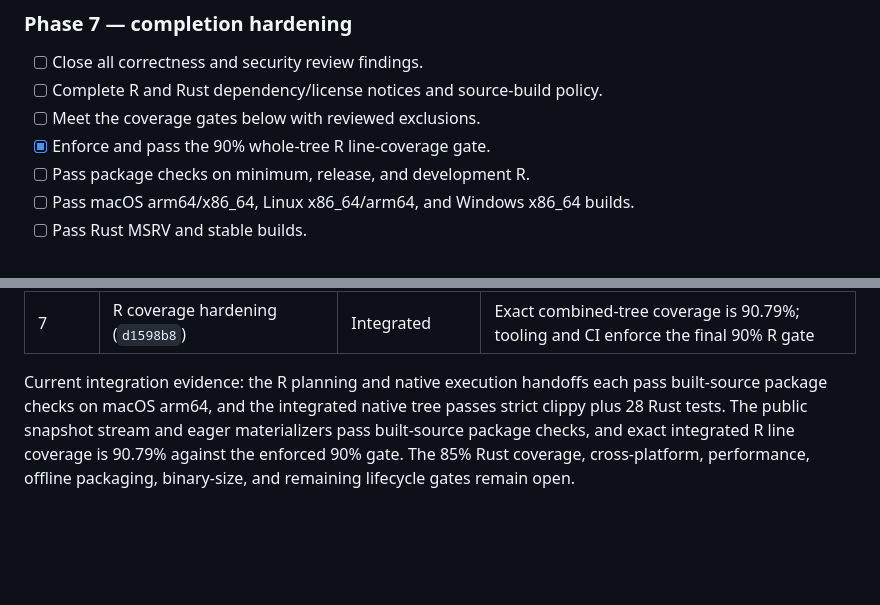
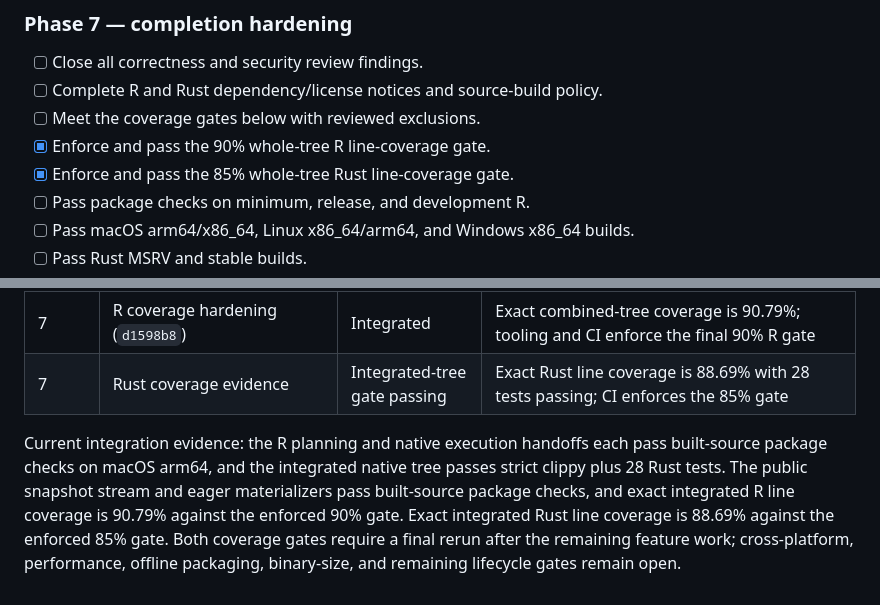
Before and after one commit to zacdav-db/delta-sharing-r, a Markdown page: design/integration-roadmap.md, 2 parts joined by grey strips. GitHub-like rendering; blank space fills up the shorter version.

Commit message:
Record passing Rust coverage gate

```diff
--- a/design/integration-roadmap.md
+++ b/design/integration-roadmap.md
@@ -265,6 +265,7 @@ reader architecture.
 - [ ] Complete R and Rust dependency/license notices and source-build policy.
 - [ ] Meet the coverage gates below with reviewed exclusions.
 - [x] Enforce and pass the 90% whole-tree R line-coverage gate.
+- [x] Enforce and pass the 85% whole-tree Rust line-coverage gate.
 - [ ] Pass package checks on minimum, release, and development R.
 - [ ] Pass macOS arm64/x86_64, Linux x86_64/arm64, and Windows x86_64 builds.
 - [ ] Pass Rust MSRV and stable builds.
@@ -348,11 +349,13 @@ or main-line integration.
 | 4 | Eager materializers (`a42e189`) | Integrated | Arrow and data-frame outputs consume one lazy Arrow stream without IPC or a second scan |
 | 5–7 | CDF, Parquet normalization, remaining hardening | Active or open | Exact CDF provider-version preservation is proven against Kernel 0.22; implementation and remaining completion gates stay active |
 | 7 | R coverage hardening (`d1598b8`) | Integrated | Exact combined-tree coverage is 90.79%; tooling and CI enforce the final 90% R gate |
+| 7 | Rust coverage evidence | Integrated-tree gate passing | Exact Rust line coverage is 88.69% with 28 tests passing; CI enforces the 85% gate |
 
 Current integration evidence: the R planning and native execution handoffs each
 pass built-source package checks on macOS arm64, and the integrated native tree
 passes strict clippy plus 28 Rust tests. The public snapshot stream and eager
 materializers pass built-source package checks, and exact integrated R line
-coverage is 90.79% against the enforced 90% gate. The 85% Rust coverage,
-cross-platform, performance, offline packaging, binary-size, and remaining
-lifecycle gates remain open.
+coverage is 90.79% against the enforced 90% gate. Exact integrated Rust line
+coverage is 88.69% against the enforced 85% gate. Both coverage gates require a
+final rerun after the remaining feature work; cross-platform, performance,
+offline packaging, binary-size, and remaining lifecycle gates remain open.
```
